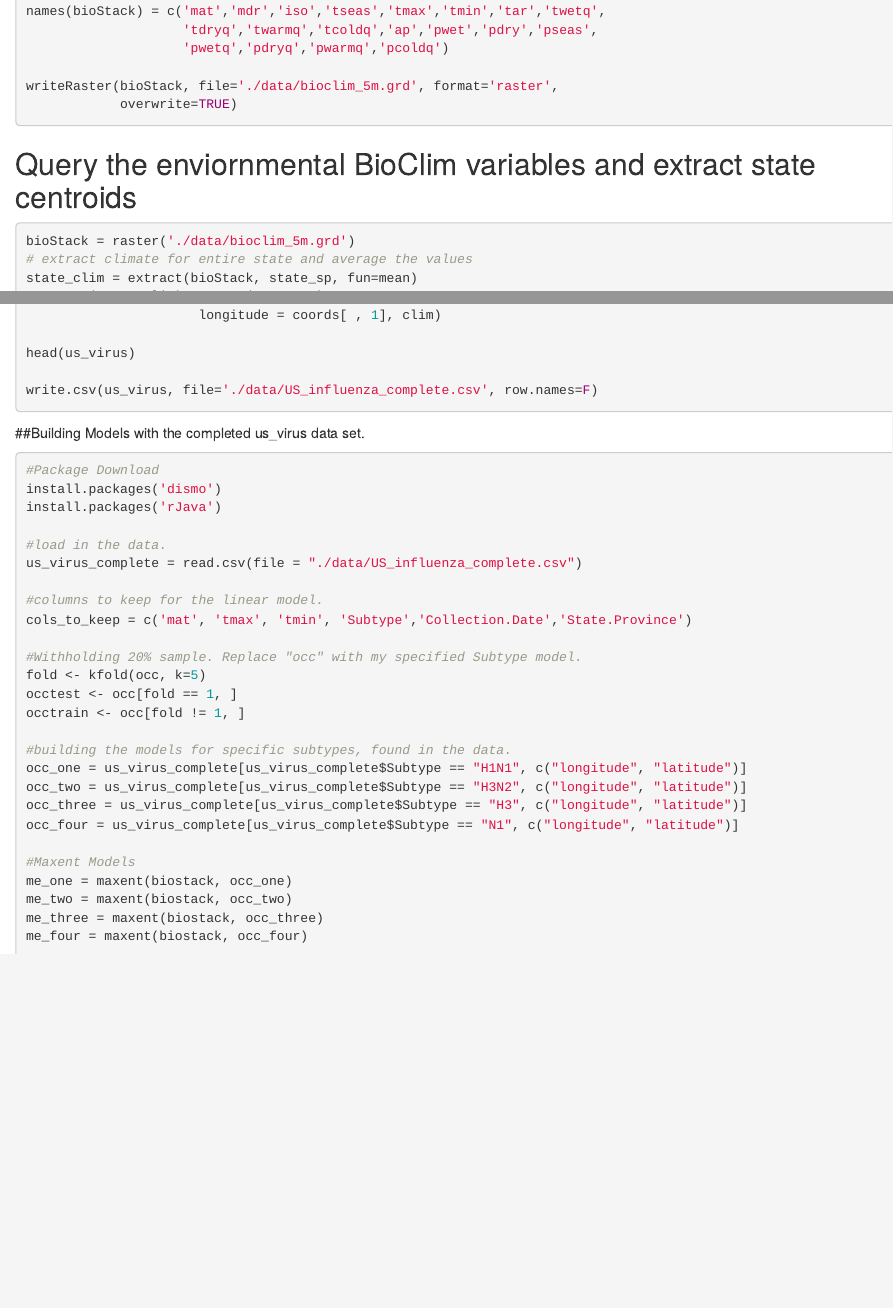
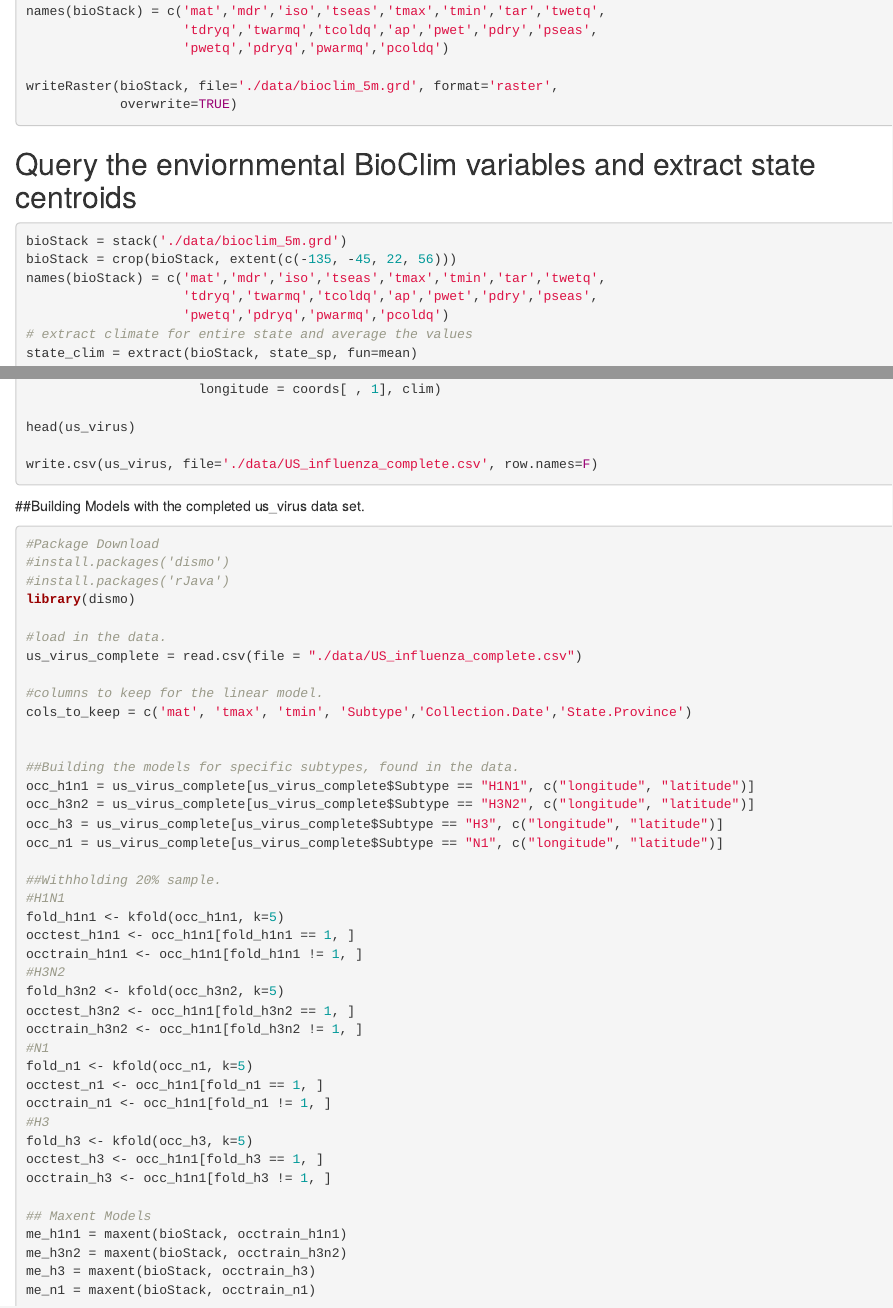
Before and after one commit to tswilkin/Influenza-Quant-Project, an R Markdown document (scripts/influenza_project.Rmd): the page in a window 1100 px wide, from 1280 px down, and a second part further down, joined at a grey line. Rendered offline with R 4.5, knitr and Pandoc, with nearby package versions; the code chunks are not run, so their results and figures are left out.

````diff
--- a/scripts/influenza_project.Rmd
+++ b/scripts/influenza_project.Rmd
@@ -75,7 +75,11 @@
 ## Query the enviornmental BioClim variables and extract state centroids
 
 ```{r}
-bioStack = raster('./data/bioclim_5m.grd')
+bioStack = stack('./data/bioclim_5m.grd')
+bioStack = crop(bioStack, extent(c(-135, -45, 22, 56)))
+names(bioStack) = c('mat','mdr','iso','tseas','tmax','tmin','tar','twetq',
+                    'tdryq','twarmq','tcoldq','ap','pwet','pdry','pseas',
+                    'pwetq','pdryq','pwarmq','pcoldq')
 # extract climate for entire state and average the values
 state_clim = extract(bioStack, state_sp, fun=mean)
 rownames(state_clim) = names(state_sp)
@@ -107,8 +111,9 @@
 
 ```{r}
 #Package Download
-install.packages('dismo')
-install.packages('rJava')
+#install.packages('dismo')
+#install.packages('rJava')
+library(dismo)
 
 #load in the data.
 us_virus_complete = read.csv(file = "./data/US_influenza_complete.csv")
@@ -116,19 +121,33 @@
 #columns to keep for the linear model.
 cols_to_keep = c('mat', 'tmax', 'tmin', 'Subtype','Collection.Date','State.Province')
 
-#Withholding 20% sample. Replace "occ" with my specified Subtype model.
-fold <- kfold(occ, k=5)
-occtest <- occ[fold == 1, ]
-occtrain <- occ[fold != 1, ]
 
-#building the models for specific subtypes, found in the data.
-occ_one = us_virus_complete[us_virus_complete$Subtype == "H1N1", c("longitude", "latitude")]
-occ_two = us_virus_complete[us_virus_complete$Subtype == "H3N2", c("longitude", "latitude")]
-occ_three = us_virus_complete[us_virus_complete$Subtype == "H3", c("longitude", "latitude")]
-occ_four = us_virus_complete[us_virus_complete$Subtype == "N1", c("longitude", "latitude")]
+##Building the models for specific subtypes, found in the data.
+occ_h1n1 = us_virus_complete[us_virus_complete$Subtype == "H1N1", c("longitude", "latitude")]
+occ_h3n2 = us_virus_complete[us_virus_complete$Subtype == "H3N2", c("longitude", "latitude")]
+occ_h3 = us_virus_complete[us_virus_complete$Subtype == "H3", c("longitude", "latitude")]
+occ_n1 = us_virus_complete[us_virus_complete$Subtype == "N1", c("longitude", "latitude")]
 
-#Maxent Models
-me_one = maxent(biostack, occ_one)
-me_two = maxent(biostack, occ_two)
-me_three = maxent(biostack, occ_three)
-me_four = maxent(biostack, occ_four)
+##Withholding 20% sample.
+#H1N1
+fold_h1n1 <- kfold(occ_h1n1, k=5)
+occtest_h1n1 <- occ_h1n1[fold_h1n1 == 1, ]
+occtrain_h1n1 <- occ_h1n1[fold_h1n1 != 1, ]
+#H3N2
+fold_h3n2 <- kfold(occ_h3n2, k=5)
+occtest_h3n2 <- occ_h1n1[fold_h3n2 == 1, ]
+occtrain_h3n2 <- occ_h1n1[fold_h3n2 != 1, ]
+#N1
+fold_n1 <- kfold(occ_n1, k=5)
+occtest_n1 <- occ_h1n1[fold_n1 == 1, ]
+occtrain_n1 <- occ_h1n1[fold_n1 != 1, ]
+#H3
+fold_h3 <- kfold(occ_h3, k=5)
+occtest_h3 <- occ_h1n1[fold_h3 == 1, ]
+occtrain_h3 <- occ_h1n1[fold_h3 != 1, ]
+
+## Maxent Models
+me_h1n1 = maxent(bioStack, occtrain_h1n1)
+me_h3n2 = maxent(bioStack, occtrain_h3n2)
+me_h3 = maxent(bioStack, occtrain_h3)
+me_n1 = maxent(bioStack, occtrain_n1)
````
